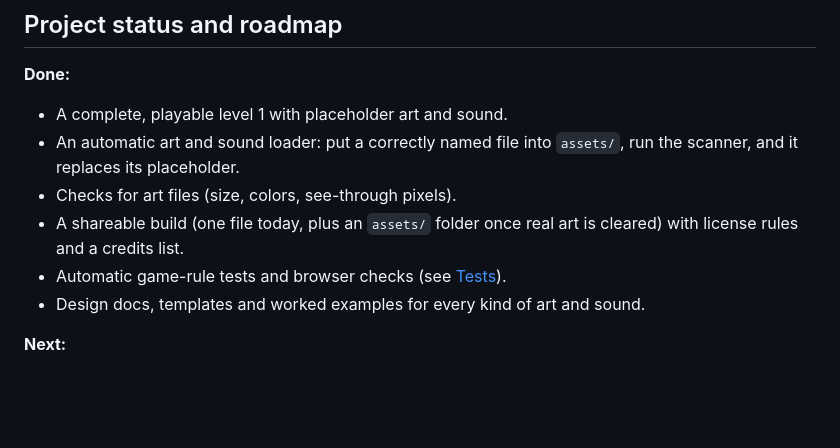
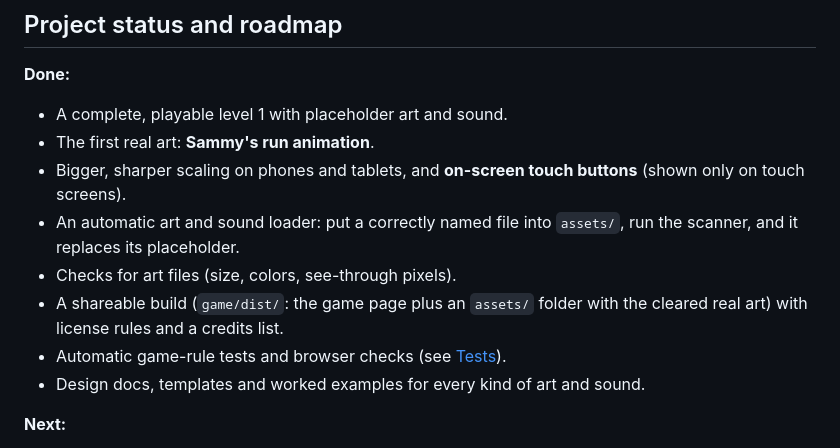
Before and after one commit to DanielMinton/opossum-game-library, a Markdown page: README.md, the part around the change. Rendered like a GitHub page; blank space fills up the shorter version.

Commit message:
Refresh status: touch controls, first real art, next steps
Co-Authored-By: Claude Opus 5.5 <noreply@anthropic.com>
Claude-Session: https://claude.ai/code/session_0134CphAw1ZDVQLg8q3hqWcr

```diff
--- a/README.md
+++ b/README.md
@@ -100,9 +100,11 @@ These drawings were made for this page only. They are not the game's art. In the
 
 **Done:**
 - A complete, playable level 1 with placeholder art and sound.
+- The first real art: **Sammy's run animation**.
+- Bigger, sharper scaling on phones and tablets, and **on-screen touch buttons** (shown only on touch screens).
 - An automatic art and sound loader: put a correctly named file into `assets/`, run the scanner, and it replaces its placeholder.
 - Checks for art files (size, colors, see-through pixels).
-- A shareable build (one file today, plus an `assets/` folder once real art is cleared) with license rules and a credits list.
+- A shareable build (`game/dist/`: the game page plus an `assets/` folder with the cleared real art) with license rules and a credits list.
 - Automatic game-rule tests and browser checks (see [Tests](#tests)).
 - Design docs, templates and worked examples for every kind of art and sound.
 
```
Also changed, not shown: design/DECISIONS.md (+3 -2 lines).
